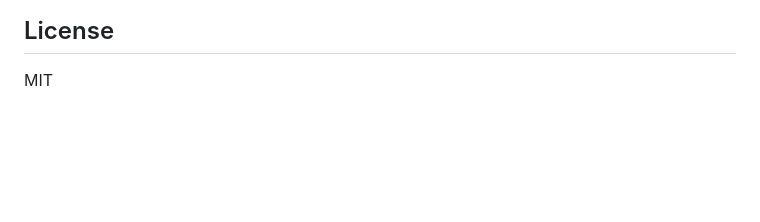
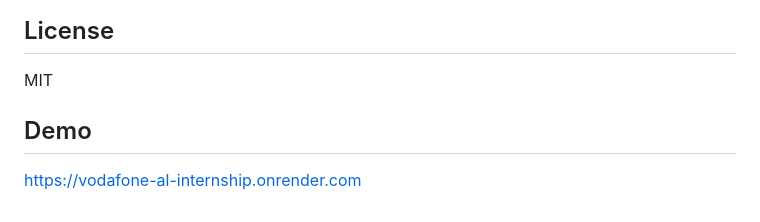
Before and after one commit to ArditCeno/Vodafone.Al-Internship, a Markdown page: README.md, the part around the change. Rendered like a GitHub page; blank space fills up the shorter version.

```diff
--- a/README.md
+++ b/README.md
@@ -172,3 +172,7 @@ fly postgres attach
 ## License
 
 MIT
+
+## Demo
+
+https://vodafone-al-internship.onrender.com
```
